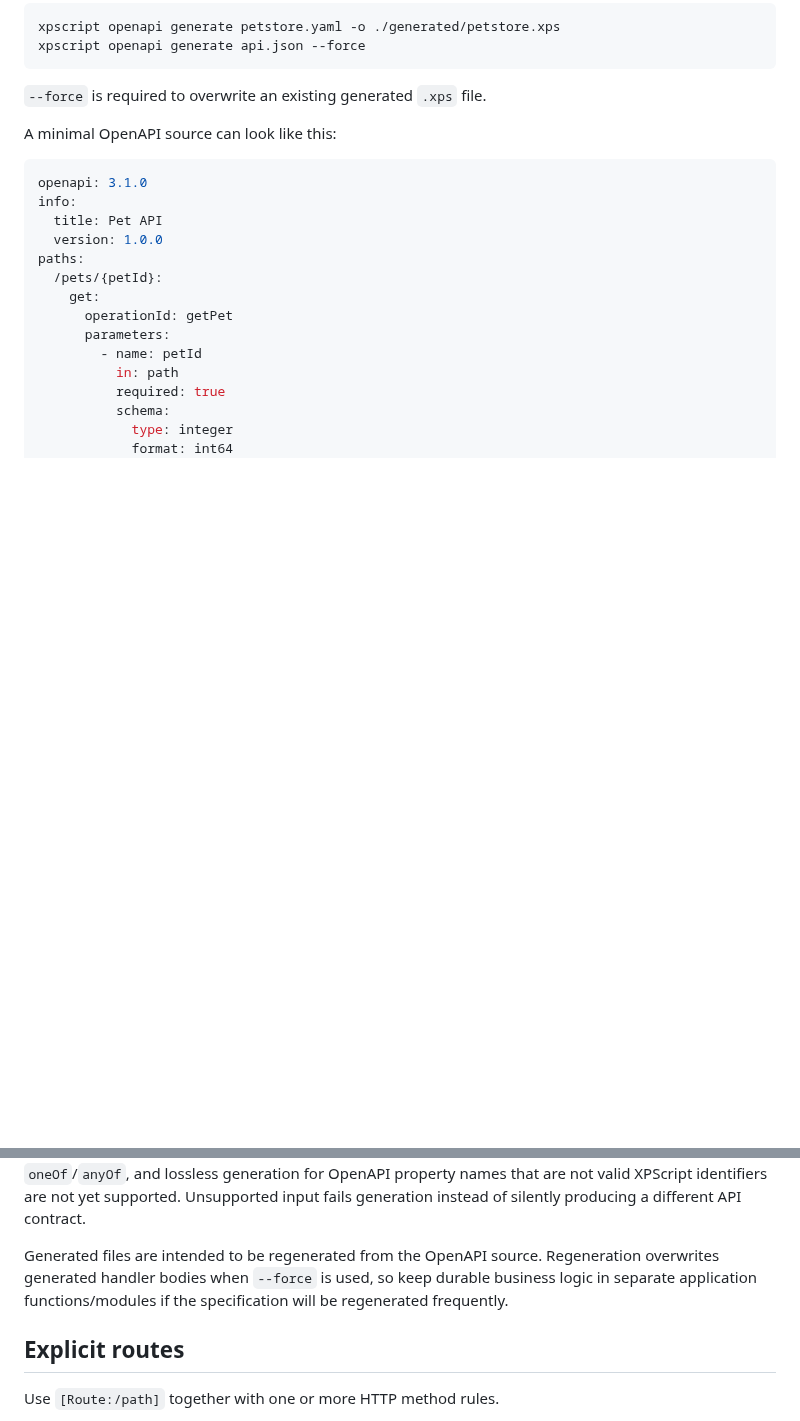
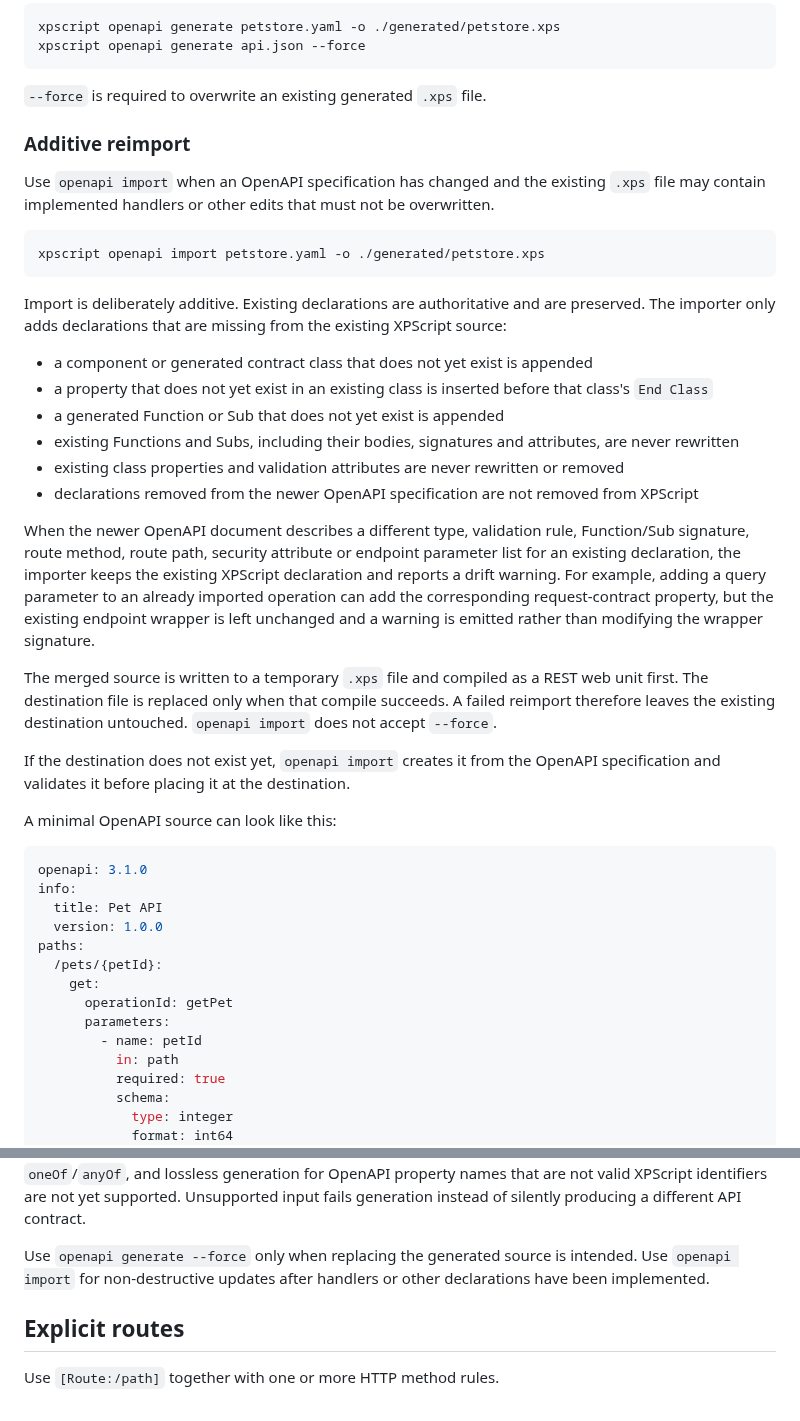
Before and after one commit to xpagedeveloper/XPscript, a Markdown page: docs/rest-api.md, 2 parts joined by grey strips. Drawn GitHub-style; blank space fills up the shorter version.

Commit message:
Document additive OpenAPI reimport

````diff
--- a/docs/rest-api.md
+++ b/docs/rest-api.md
@@ -18,6 +18,29 @@ xpscript openapi generate api.json --force
 ```
 
 `--force` is required to overwrite an existing generated `.xps` file.
+
+### Additive reimport
+
+Use `openapi import` when an OpenAPI specification has changed and the existing `.xps` file may contain implemented handlers or other edits that must not be overwritten.
+
+```text
+xpscript openapi import petstore.yaml -o ./generated/petstore.xps
+```
+
+Import is deliberately additive. Existing declarations are authoritative and are preserved. The importer only adds declarations that are missing from the existing XPScript source:
+
+- a component or generated contract class that does not yet exist is appended
+- a property that does not yet exist in an existing class is inserted before that class's `End Class`
+- a generated Function or Sub that does not yet exist is appended
+- existing Functions and Subs, including their bodies, signatures and attributes, are never rewritten
+- existing class properties and validation attributes are never rewritten or removed
+- declarations removed from the newer OpenAPI specification are not removed from XPScript
+
+When the newer OpenAPI document describes a different type, validation rule, Function/Sub signature, route method, route path, security attribute or endpoint parameter list for an existing declaration, the importer keeps the existing XPScript declaration and reports a drift warning. For example, adding a query parameter to an already imported operation can add the corresponding request-contract property, but the existing endpoint wrapper is left unchanged and a warning is emitted rather than modifying the wrapper signature.
+
+The merged source is written to a temporary `.xps` file and compiled as a REST web unit first. The destination file is replaced only when that compile succeeds. A failed reimport therefore leaves the existing destination untouched. `openapi import` does not accept `--force`.
+
+If the destination does not exist yet, `openapi import` creates it from the OpenAPI specification and validates it before placing it at the destination.
 
 A minimal OpenAPI source can look like this:
 
@@ -113,7 +136,7 @@ OpenAPI 3.1 nullable type arrays such as `type: [string, 'null']` are accepted.
 
 Current generator constraints are deliberate. Only local `$ref` values are resolved. Typed schema references must point to `#/components/schemas/...`. Request bodies currently require `application/json` or a structured `+json` media type. Path, query and header parameters are supported. Cookie parameters, external references, multipart/form-data generation, advanced JSON Schema composition such as `oneOf`/`anyOf`, and lossless generation for OpenAPI property names that are not valid XPScript identifiers are not yet supported. Unsupported input fails generation instead of silently producing a different API contract.
 
-Generated files are intended to be regenerated from the OpenAPI source. Regeneration overwrites generated handler bodies when `--force` is used, so keep durable business logic in separate application functions/modules if the specification will be regenerated frequently.
+Use `openapi generate --force` only when replacing the generated source is intended. Use `openapi import` for non-destructive updates after handlers or other declarations have been implemented.
 
 ## Explicit routes
 
````
